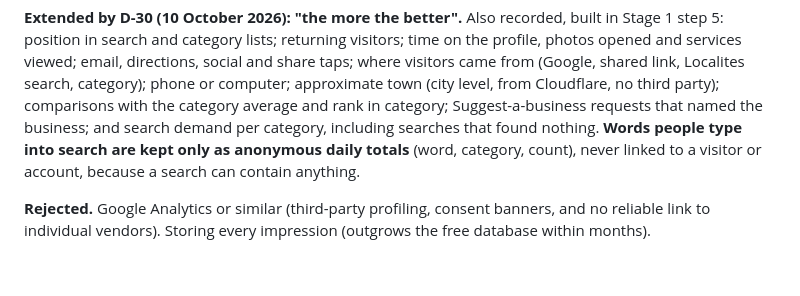
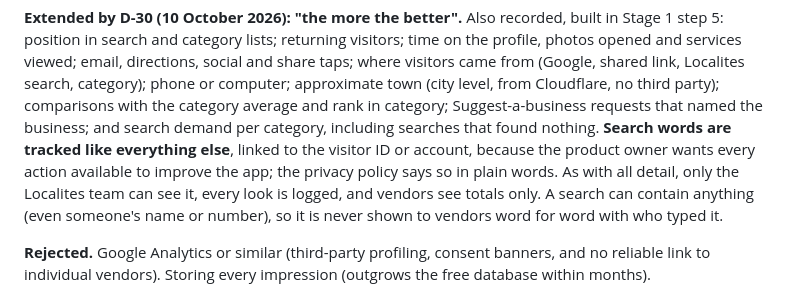
Before and after one commit to supportlocalites/betalocalites, a Markdown page: docs/C-architecture-decision-log.md, the part around the change. GitHub-like rendering; blank space fills up the shorter version.

```diff
--- a/docs/C-architecture-decision-log.md
+++ b/docs/C-architecture-decision-log.md
@@ -591,8 +591,12 @@ where visitors came from (Google, shared link, Localites search, category); phon
 computer; approximate town (city level, from Cloudflare, no third party); comparisons
 with the category average and rank in category; Suggest-a-business requests that named
 the business; and search demand per category, including searches that found nothing.
-**Words people type into search are kept only as anonymous daily totals** (word, category,
-count), never linked to a visitor or account, because a search can contain anything.
+**Search words are tracked like everything else**, linked to the visitor ID or account,
+because the product owner wants every action available to improve the app; the privacy
+policy says so in plain words. As with all detail, only the Localites team can see it,
+every look is logged, and vendors see totals only. A search can contain anything (even
+someone's name or number), so it is never shown to vendors word for word with who typed
+it.
 
 **Rejected.** Google Analytics or similar (third-party profiling, consent banners, and no
 reliable link to individual vendors). Storing every impression (outgrows the free
```
Also changed, not shown: docs/E-security-and-privacy-model.md (+6 -5 lines), docs/H-product-owner-action-register.md (+1 -1 lines).
